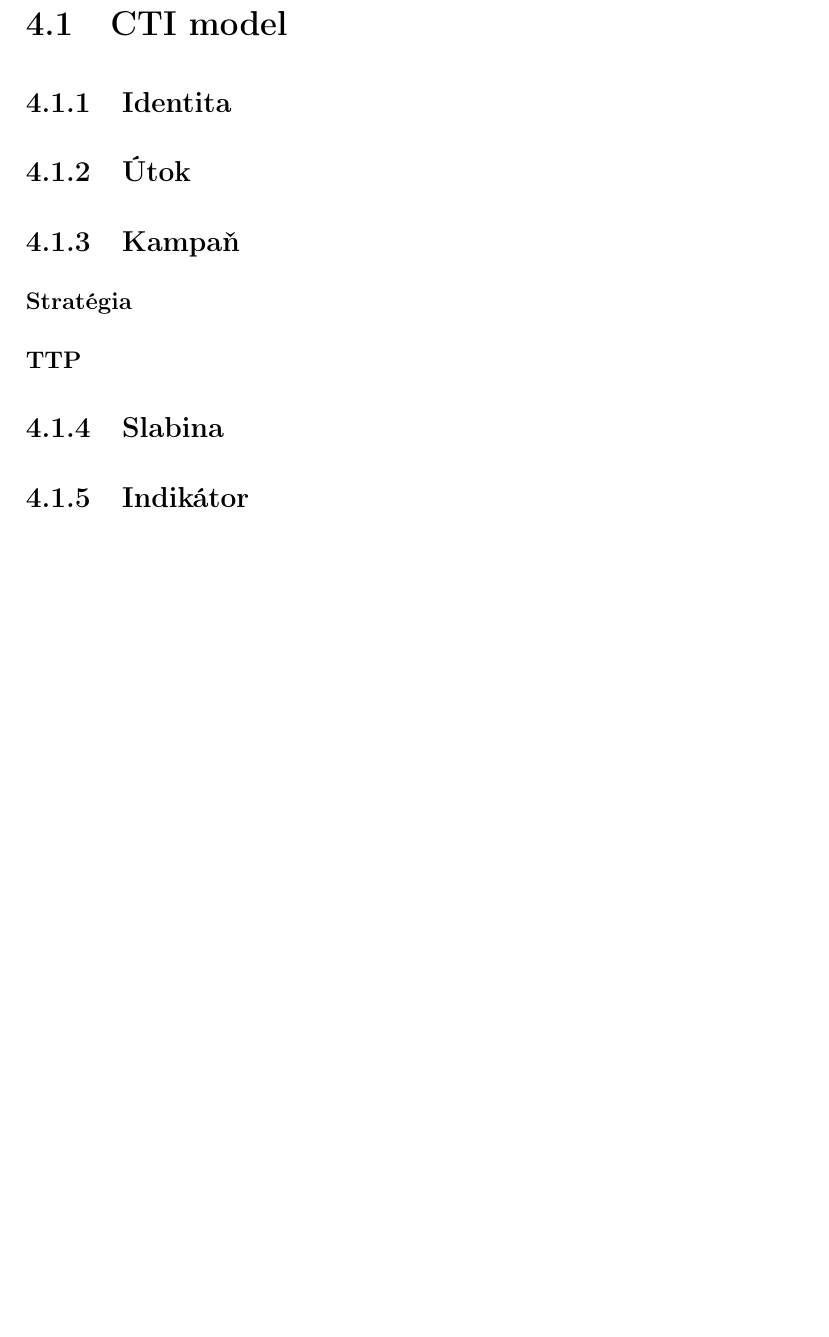
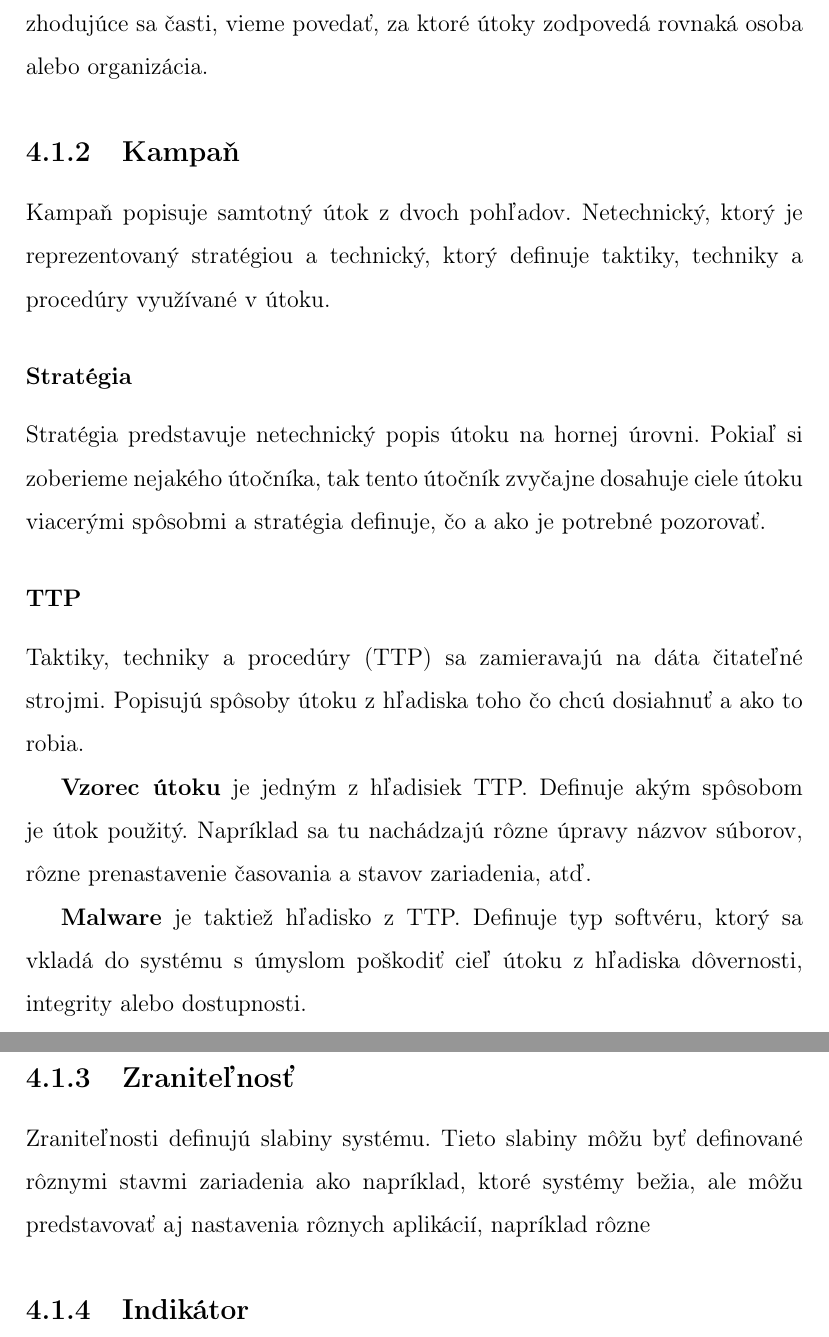
Before and after one commit to rychtovy24/diplomova_praca, a LaTeX thesis (dokument/main.tex): part of page 27 of 56 before the commit and two parts of pages 27 and 28 of 57 after it, the two joined at a grey line, cut at the place of the change, the shorter picture padded with empty space. Compiled offline with pdfLaTeX.

Commit message:
cti model

```diff
--- a/dokument/main.tex
+++ b/dokument/main.tex
@@ -417,15 +420,23 @@ V nasledujúcich kapitolách si povieme niečo o zaužívaných štandardoch, z
 
 
-\subsection{Útok}
+Pokiaľ takýto identifikátor nevieme určiť, prideľujeme im anonymnú identitu, ktorú následne vieme spájať vyhodnotením útoku. Pokiaľ zoberieme do úvahy všetky ostatné časti CTI modelu a vyhodnotíme zhodujúce sa časti, vieme povedať, za ktoré útoky zodpovedá rovnaká osoba alebo organizácia.
+
 
 
 \subsection{Kampaň}
+Kampaň popisuje samtotný útok z dvoch pohľadov. Netechnický, ktorý je reprezentovaný stratégiou a technický, ktorý definuje taktiky, techniky a procedúry využívané v útoku.
 
 \subsubsection{Stratégia}
+Stratégia predstavuje netechnický popis útoku na hornej úrovni. Pokiaľ si zoberieme nejakého útočníka, tak tento útočník zvyčajne dosahuje ciele útoku viacerými spôsobmi a stratégia definuje, čo a ako je potrebné pozorovať.
 
 \subsubsection{TTP}
+Taktiky, techniky a procedúry (TTP) sa zamieravajú na dáta čitateľné strojmi. Popisujú spôsoby útoku z hľadiska toho čo chcú dosiahnuť a ako to robia.
 
 
-\subsection{Slabina}
+\textbf{Vzorec útoku} je jedným z hľadisiek TTP. Definuje akým spôsobom je útok použitý. Napríklad sa tu nachádzajú rôzne úpravy názvov súborov, rôzne prenastavenie časovania a stavov zariadenia, atď.
 
 
+\textbf{Malware} je taktiež hľadisko z TTP. Definuje typ softvéru, ktorý sa vkladá do systému s úmyslom poškodiť cieľ útoku z hľadiska dôvernosti, integrity alebo dostupnosti.
+
+\subsection{Zraniteľnosť}
+Zraniteľnosti definujú slabiny systému. Tieto slabiny môžu byť definované rôznymi stavmi zariadenia ako napríklad, ktoré systémy bežia, ale môžu predstavovať aj nastavenia rôznych aplikácií, napríklad rôzne
```
Also changed, not shown: dokument/main.pdf, dokument/main.tex (12 more changed lines), 6 other files.
